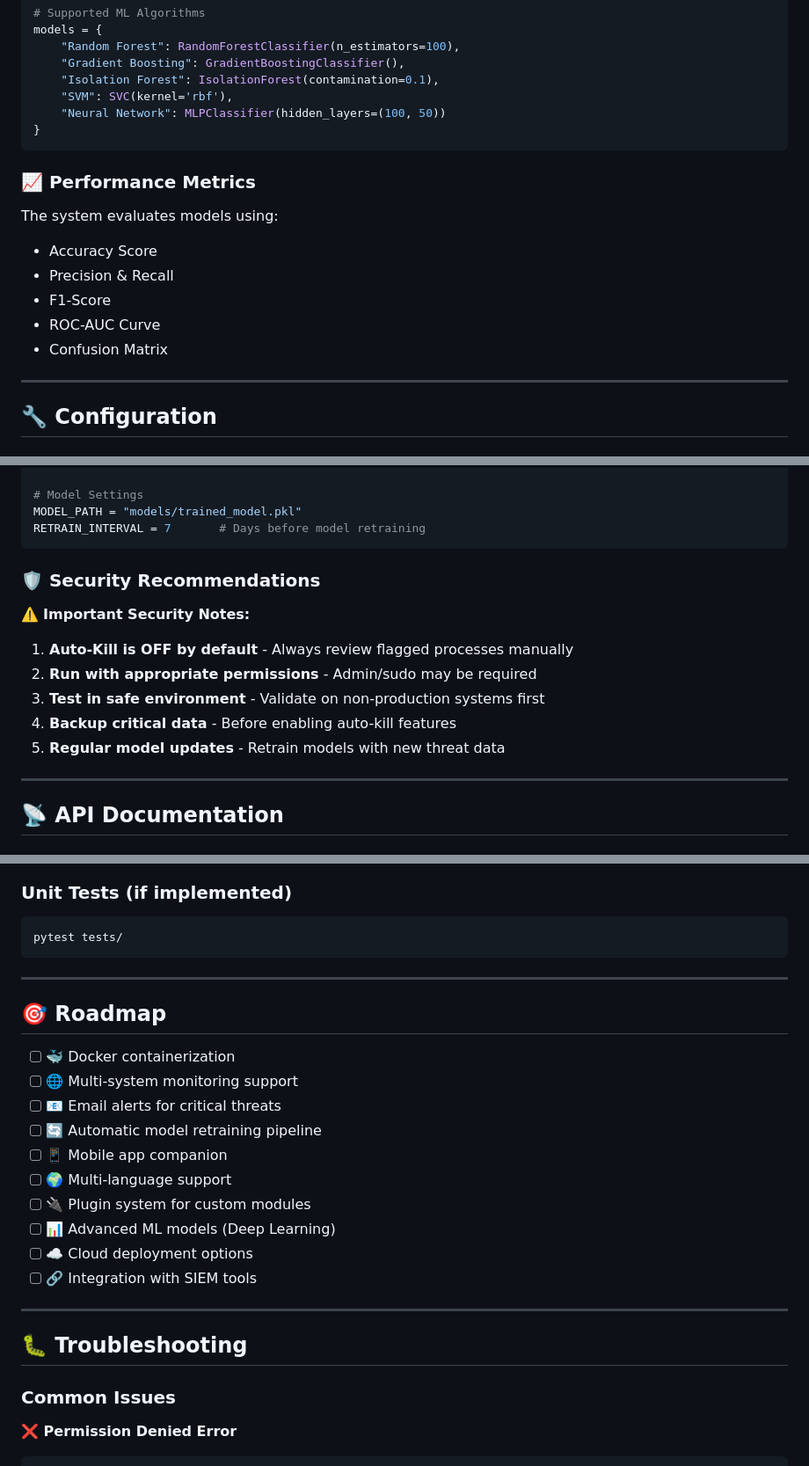
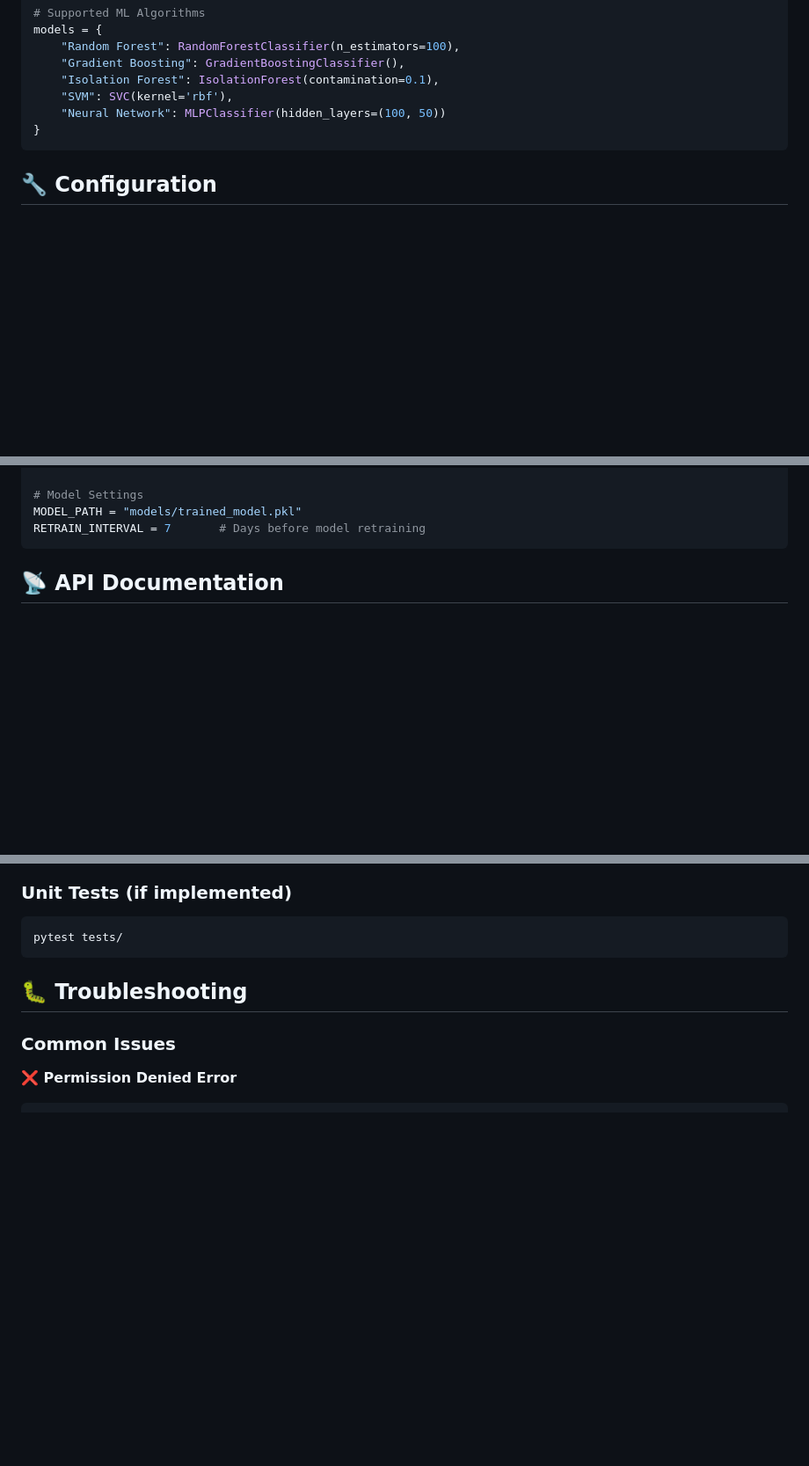
Before and after one commit to devanshrawat27/Smart-Task-Manager, a Markdown page: README.md, 3 parts joined by grey strips. Shown at 88% size. GitHub-like rendering; blank space fills up the shorter version.

````diff
--- a/README.md
+++ b/README.md
@@ -272,17 +271,6 @@ models = {
 }
 ```
 
-### 📈 Performance Metrics
-
-The system evaluates models using:
-- Accuracy Score
-- Precision & Recall
-- F1-Score
-- ROC-AUC Curve
-- Confusion Matrix
-
----
-
 ## 🔧 Configuration
 
 ### ⚙️ Application Settings
@@ -307,18 +295,6 @@ MAX_LOG_SIZE = 10000       # Maximum CSV entries before rotation
 MODEL_PATH = "models/trained_model.pkl"
 RETRAIN_INTERVAL = 7       # Days before model retraining
 ```
-
-### 🛡️ Security Recommendations
-
-⚠️ **Important Security Notes:**
-
-1. **Auto-Kill is OFF by default** - Always review flagged processes manually
-2. **Run with appropriate permissions** - Admin/sudo may be required
-3. **Test in safe environment** - Validate on non-production systems first
-4. **Backup critical data** - Before enabling auto-kill features
-5. **Regular model updates** - Retrain models with new threat data
-
----
 
 ## 📡 API Documentation
 
@@ -422,23 +398,6 @@ python -m app.main --debug
 pytest tests/
 ```
 
----
-
-## 🎯 Roadmap
-
-- [ ] 🐳 Docker containerization
-- [ ] 🌐 Multi-system monitoring support
-- [ ] 📧 Email alerts for critical threats
-- [ ] 🔄 Automatic model retraining pipeline
-- [ ] 📱 Mobile app companion
-- [ ] 🌍 Multi-language support
-- [ ] 🔌 Plugin system for custom modules
-- [ ] 📊 Advanced ML models (Deep Learning)
-- [ ] ☁️ Cloud deployment options
-- [ ] 🔗 Integration with SIEM tools
-
----
-
 ## 🐛 Troubleshooting
 
 ### Common Issues
````
Also changed, not shown: other parts of README.md (+0 -18 lines).
